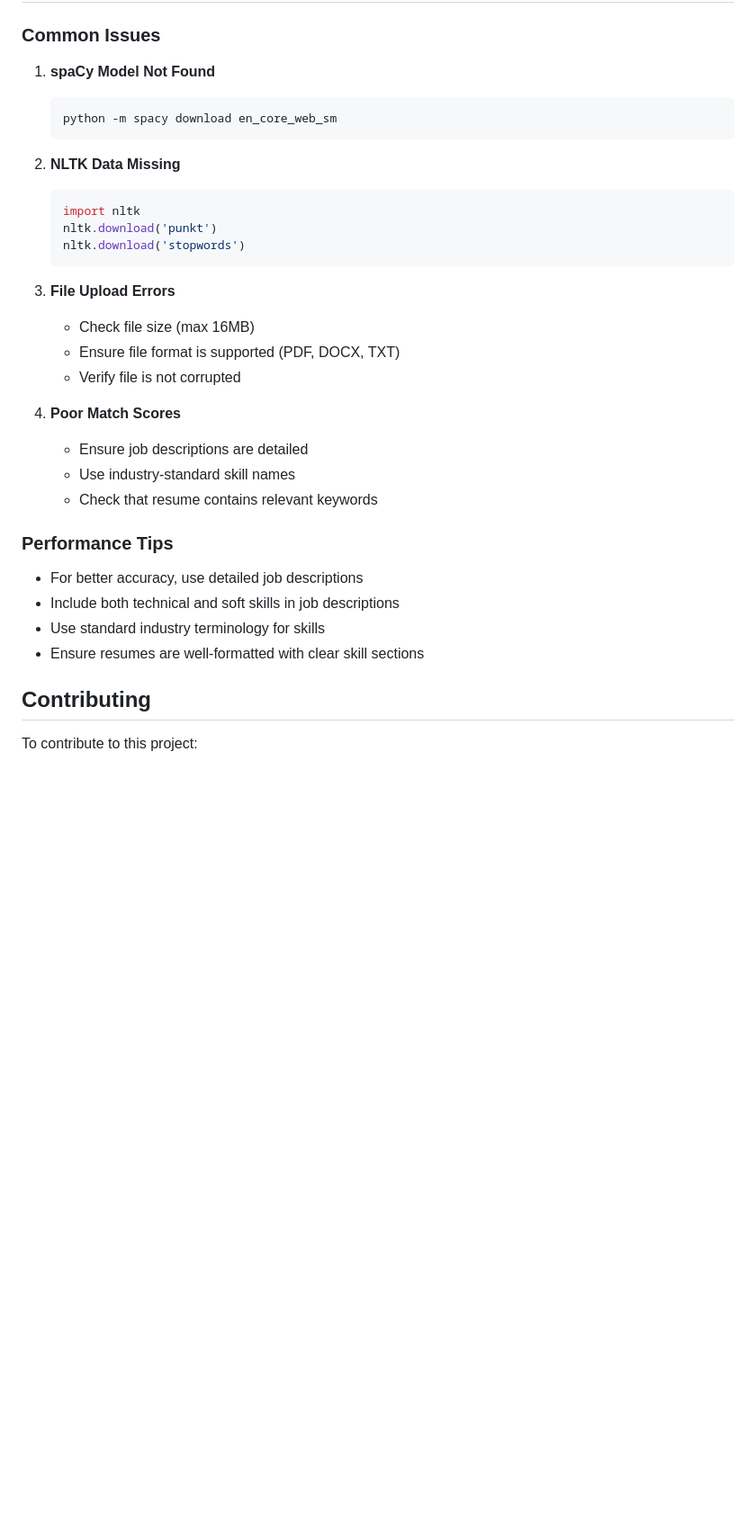
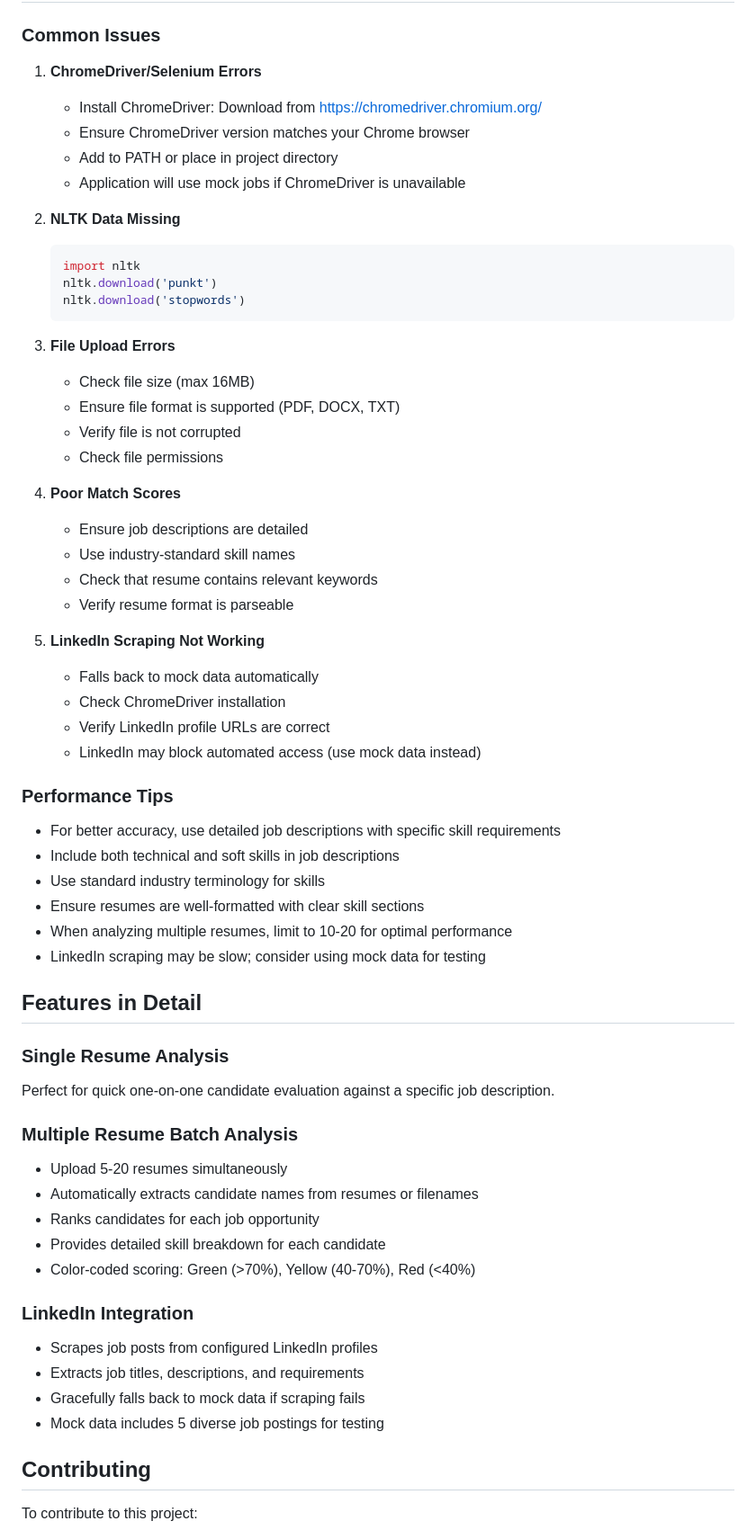
Before and after one commit to Lalithya-WW/ATS---Resume-Screening, a Markdown page: README.md, the part around one of its changes. Shown at 90% size. GitHub-like rendering; blank space fills up the shorter version.

````diff
--- a/README.md
+++ b/README.md
@@ -187,11 +265,12 @@ CMD ["gunicorn", "-w", "4", "-b", "0.0.0.0:5000", "app:app"]
 
 ### Common Issues
 
-1. **spaCy Model Not Found**
+1. **ChromeDriver/Selenium Errors**
 
-   ```bash
-   python -m spacy download en_core_web_sm
-   ```
+   - Install ChromeDriver: Download from https://chromedriver.chromium.org/
+   - Ensure ChromeDriver version matches your Chrome browser
+   - Add to PATH or place in project directory
+   - Application will use mock jobs if ChromeDriver is unavailable
 
 2. **NLTK Data Missing**
 
@@ -206,18 +285,50 @@ CMD ["gunicorn", "-w", "4", "-b", "0.0.0.0:5000", "app:app"]
    - Check file size (max 16MB)
    - Ensure file format is supported (PDF, DOCX, TXT)
    - Verify file is not corrupted
+   - Check file permissions
 
 4. **Poor Match Scores**
+
    - Ensure job descriptions are detailed
    - Use industry-standard skill names
    - Check that resume contains relevant keywords
+   - Verify resume format is parseable
+
+5. **LinkedIn Scraping Not Working**
+   - Falls back to mock data automatically
+   - Check ChromeDriver installation
+   - Verify LinkedIn profile URLs are correct
+   - LinkedIn may block automated access (use mock data instead)
 
 ### Performance Tips
 
-- For better accuracy, use detailed job descriptions
+- For better accuracy, use detailed job descriptions with specific skill requirements
 - Include both technical and soft skills in job descriptions
 - Use standard industry terminology for skills
 - Ensure resumes are well-formatted with clear skill sections
+- When analyzing multiple resumes, limit to 10-20 for optimal performance
+- LinkedIn scraping may be slow; consider using mock data for testing
+
+## Features in Detail
+
+### Single Resume Analysis
+
+Perfect for quick one-on-one candidate evaluation against a specific job description.
+
+### Multiple Resume Batch Analysis
+
+- Upload 5-20 resumes simultaneously
+- Automatically extracts candidate names from resumes or filenames
+- Ranks candidates for each job opportunity
+- Provides detailed skill breakdown for each candidate
+- Color-coded scoring: Green (>70%), Yellow (40-70%), Red (<40%)
+
+### LinkedIn Integration
+
+- Scrapes job posts from configured LinkedIn profiles
+- Extracts job titles, descriptions, and requirements
+- Gracefully falls back to mock data if scraping fails
+- Mock data includes 5 diverse job postings for testing
 
 ## Contributing
 
````
Also changed, not shown: other parts of README.md (+101 -23 lines).
